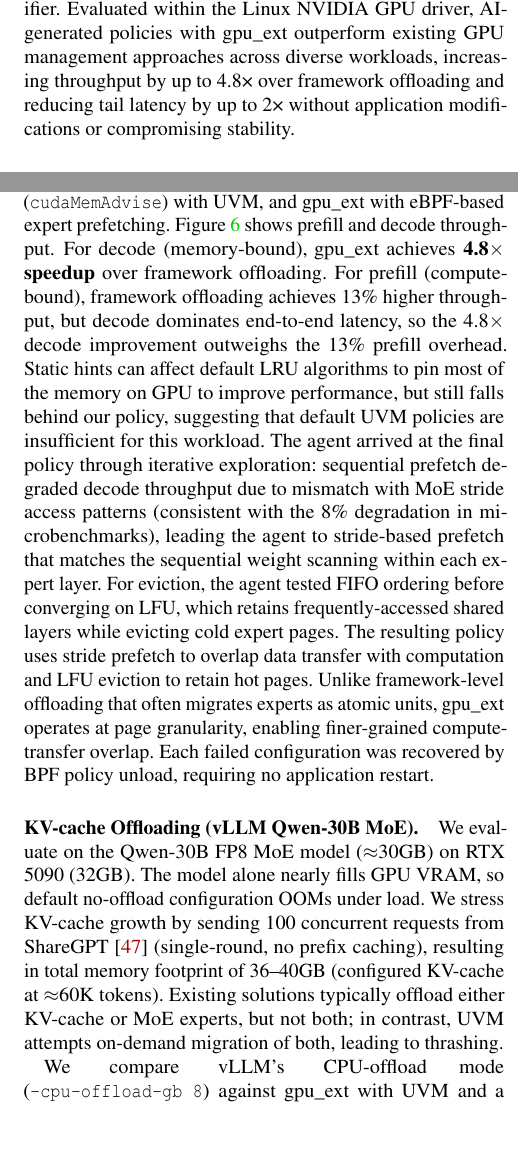
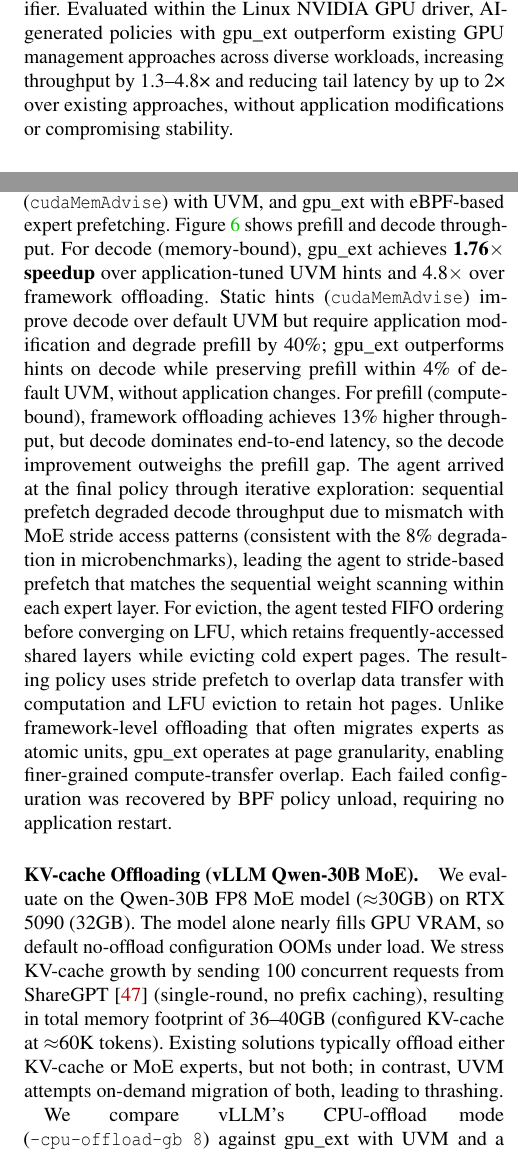
Before and after one commit to yunwei37/gpu-ext-paper, a LaTeX paper (main.tex, which reads tex/eval.tex, tex/intro.tex): two parts of the columns of pages 1 and 9 of 19, joined at a grey line, cut so that both start at the same text, the shorter picture padded with empty space. Compiled offline with pdfLaTeX; a LaTeX package or settings file that is missing is left out.

Commit message:
docs: update evaluation and introduction sections for clarity on performance metrics and eBPF integration in GPU resource management

```diff
--- a/tex/eval.tex
+++ b/tex/eval.tex
@@ -35,7 +35,7 @@ All 59 policies evaluated in this paper, including RQ1 microbenchmarks and RQ3 m
 
 \paragraph{Expert Offloading (llama.cpp GPT-OSS-120B).}
 We evaluate \sys on GPT-OSS-120B MXFP4 MoE (59~GiB, 116.83B parameters) in llama.cpp on RTX 5090 (32GB). The model requires 1.84$\times$ oversubscription, necessitating CPU-GPU memory tiering. We compare five configurations: framework-managed CPU offloading (\texttt{ncmoe=32/64}), default UVM, modify application to add user-space hints (\texttt{cudaMemAdvise}) with UVM, and \sys with eBPF-based expert prefetching.
-\Cref{fig:llama-expert-offload} shows prefill and decode throughput. For decode (memory-bound), \sys achieves \textbf{4.8$\times$ speedup} over framework offloading. For prefill (compute-bound), framework offloading achieves 13\% higher throughput, but decode dominates end-to-end latency, so the 4.8$\times$ decode improvement outweighs the 13\% prefill overhead. Static hints can affect default LRU algorithms to pin most of the memory on GPU to improve performance, but still falls behind our policy, suggesting that default UVM policies are insufficient for this workload. The agent arrived at the final policy through iterative exploration: sequential prefetch degraded decode throughput due to mismatch with MoE stride access patterns (consistent with the 8\% degradation in microbenchmarks), leading the agent to stride-based prefetch that matches the sequential weight scanning within each expert layer. For eviction, the agent tested FIFO ordering before converging on LFU, which retains frequently-accessed shared layers while evicting cold expert pages. The resulting policy uses stride prefetch to overlap data transfer with computation and LFU eviction to retain hot pages. Unlike framework-level offloading that often migrates experts as atomic units, \sys operates at page granularity, enabling finer-grained compute-transfer overlap. Each failed configuration was recovered by BPF policy unload, requiring no application restart.
+\Cref{fig:llama-expert-offload} shows prefill and decode throughput. For decode (memory-bound), \sys achieves \textbf{1.76$\times$ speedup} over application-tuned UVM hints and 4.8$\times$ over framework offloading. Static hints (\texttt{cudaMemAdvise}) improve decode over default UVM but require application modification and degrade prefill by 40\%; \sys outperforms hints on decode while preserving prefill within 4\% of default UVM, without application changes. For prefill (compute-bound), framework offloading achieves 13\% higher throughput, but decode dominates end-to-end latency, so the decode improvement outweighs the prefill gap. The agent arrived at the final policy through iterative exploration: sequential prefetch degraded decode throughput due to mismatch with MoE stride access patterns (consistent with the 8\% degradation in microbenchmarks), leading the agent to stride-based prefetch that matches the sequential weight scanning within each expert layer. For eviction, the agent tested FIFO ordering before converging on LFU, which retains frequently-accessed shared layers while evicting cold expert pages. The resulting policy uses stride prefetch to overlap data transfer with computation and LFU eviction to retain hot pages. Unlike framework-level offloading that often migrates experts as atomic units, \sys operates at page granularity, enabling finer-grained compute-transfer overlap. Each failed configuration was recovered by BPF policy unload, requiring no application restart.
 
 \begin{figure}
 \centering
--- a/tex/intro.tex
+++ b/tex/intro.tex
@@ -1,6 +1,6 @@
 \begin{abstract}
 GPU resource management policies significantly influence application performance, yet optimal policies vary widely across workloads and deployment scenarios. Existing user-space solutions offer programmability and flexibility but lack cross-tenant visibility and hardware-level control, while kernel-driver modifications introduce complexity and safety risks, limiting deployment and AI agent policy exploration.
-We introduce \sys, an OS interface for GPU resource management that resolves this tradeoff through safe, programmable eBPF extensions across the GPU kernel driver and device. Unlike existing CPU-focused policy interfaces which rely on synchronous callbacks and local resource control, \sys addresses GPU-specific challenges: high latency of cross-device coordination, coupling of memory management and scheduling decisions, and limited device observability. To overcome these, \sys models GPU resource management as programmable asynchronous effects on resource lifecycles, directed by verified eBPF programs and decoupling policy triggers from lifecycle transitions across the boundary. To further bridge the visibility gap, \sys enables safe eBPF execution directly on GPU hardware with a SIMT-aware verifier. Evaluated within the Linux NVIDIA GPU driver, AI-generated policies with \sys outperform existing GPU management approaches across diverse workloads, increasing throughput by up to 4.8× over framework offloading and reducing tail latency by up to 2× without application modifications or compromising stability.
+We introduce \sys, an OS interface for GPU resource management that resolves this tradeoff through safe, programmable eBPF extensions across the GPU kernel driver and device. Unlike existing CPU-focused policy interfaces which rely on synchronous callbacks and local resource control, \sys addresses GPU-specific challenges: high latency of cross-device coordination, coupling of memory management and scheduling decisions, and limited device observability. To overcome these, \sys models GPU resource management as programmable asynchronous effects on resource lifecycles, directed by verified eBPF programs and decoupling policy triggers from lifecycle transitions across the boundary. To further bridge the visibility gap, \sys enables safe eBPF execution directly on GPU hardware with a SIMT-aware verifier. Evaluated within the Linux NVIDIA GPU driver, AI-generated policies with \sys outperform existing GPU management approaches across diverse workloads, increasing throughput by 1.3--4.8× and reducing tail latency by up to 2× over existing approaches, without application modifications or compromising stability.
 \end{abstract}
 
 \section{Introduction}
```
